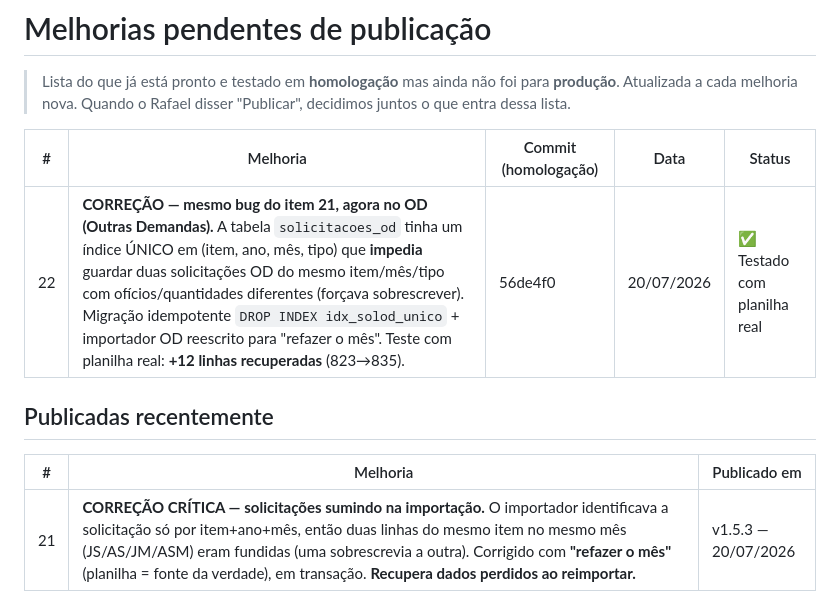
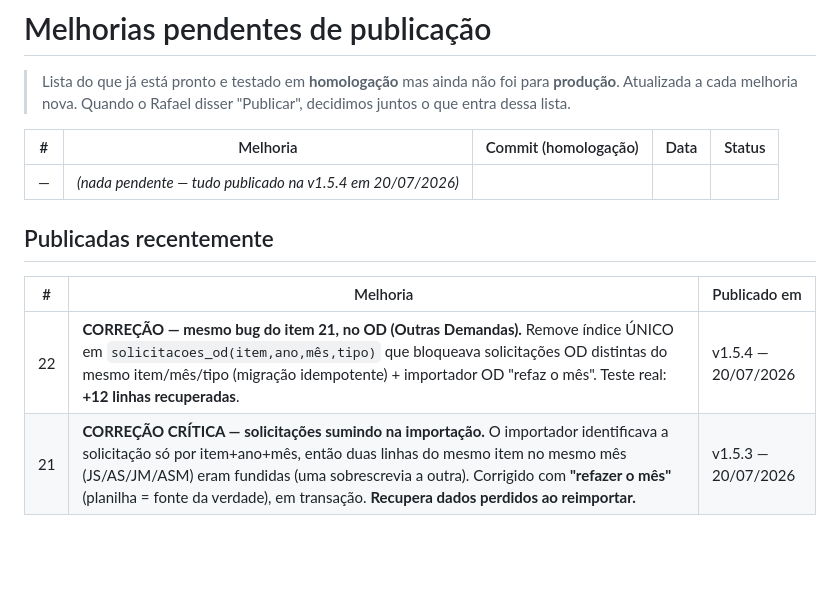
Before and after one commit to arrudaanastacio/Gestao-Controle-Aquisicao-Judicial, a Markdown page: MELHORIAS-PENDENTES.md, the part around the change. Drawn GitHub-style; blank space fills up the shorter version.

Commit message:
Move item 22 para publicadas (v1.5.4)

```diff
--- a/MELHORIAS-PENDENTES.md
+++ b/MELHORIAS-PENDENTES.md
@@ -6,12 +6,13 @@
 
 | # | Melhoria | Commit (homologação) | Data | Status |
 |---|----------|----------------------|------|--------|
-| 22 | **CORREÇÃO — mesmo bug do item 21, agora no OD (Outras Demandas).** A tabela `solicitacoes_od` tinha um índice ÚNICO em (item, ano, mês, tipo) que **impedia** guardar duas solicitações OD do mesmo item/mês/tipo com ofícios/quantidades diferentes (forçava sobrescrever). Migração idempotente `DROP INDEX idx_solod_unico` + importador OD reescrito para "refazer o mês". Teste com planilha real: **+12 linhas recuperadas** (823→835). | 56de4f0 | 20/07/2026 | ✅ Testado com planilha real |
+| — | _(nada pendente — tudo publicado na v1.5.4 em 20/07/2026)_ | | | |
 
 ## Publicadas recentemente
 
 | # | Melhoria | Publicado em |
 |---|----------|--------------|
+| 22 | **CORREÇÃO — mesmo bug do item 21, no OD (Outras Demandas).** Remove índice ÚNICO em `solicitacoes_od(item,ano,mês,tipo)` que bloqueava solicitações OD distintas do mesmo item/mês/tipo (migração idempotente) + importador OD "refaz o mês". Teste real: **+12 linhas recuperadas**. | v1.5.4 — 20/07/2026 |
 | 21 | **CORREÇÃO CRÍTICA — solicitações sumindo na importação.** O importador identificava a solicitação só por item+ano+mês, então duas linhas do mesmo item no mesmo mês (JS/AS/JM/ASM) eram fundidas (uma sobrescrevia a outra). Corrigido com **"refazer o mês"** (planilha = fonte da verdade), em transação. **Recupera dados perdidos ao reimportar.** | v1.5.3 — 20/07/2026 |
 | 20 | Limpeza de código morto — remove `backupNuvem.js`, `backupGoogleDrive.js`, `exportarBanco.js` e os `.bat` 5/6/7 (backup antigo). Limpa scripts npm órfãos. Atualiza `COMO-FAZER-BACKUP.txt` e `COMECE-AQUI.txt` para o backup novo. | v1.5.2 — 20/07/2026 |
 | 19 | Backup consolidado — aposenta o backup duplicado das 18h (`backupDb.js` removido), fica só o backup embutido das 5h. Adiciona **backup mensal de longo prazo** (1 por mês em `backups/mensais/`, mantém 12 meses, `BACKUP_MENSAL_MANTER`). **Falta na produção: remover a tarefa agendada das 18h no Windows.** | v1.5.1 — 20/07/2026 |
```
